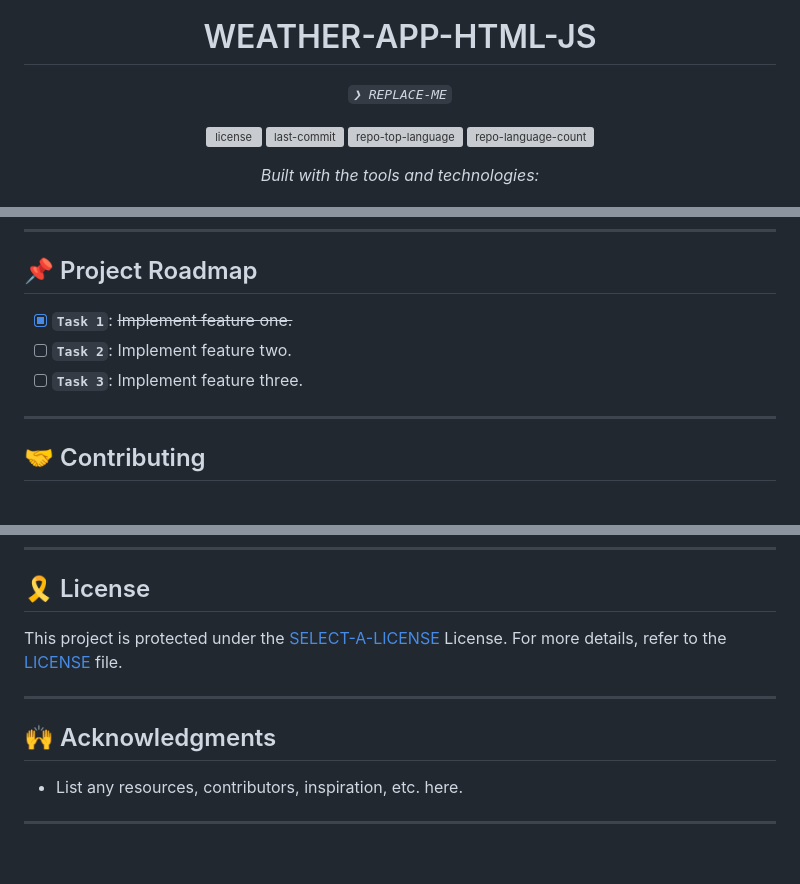
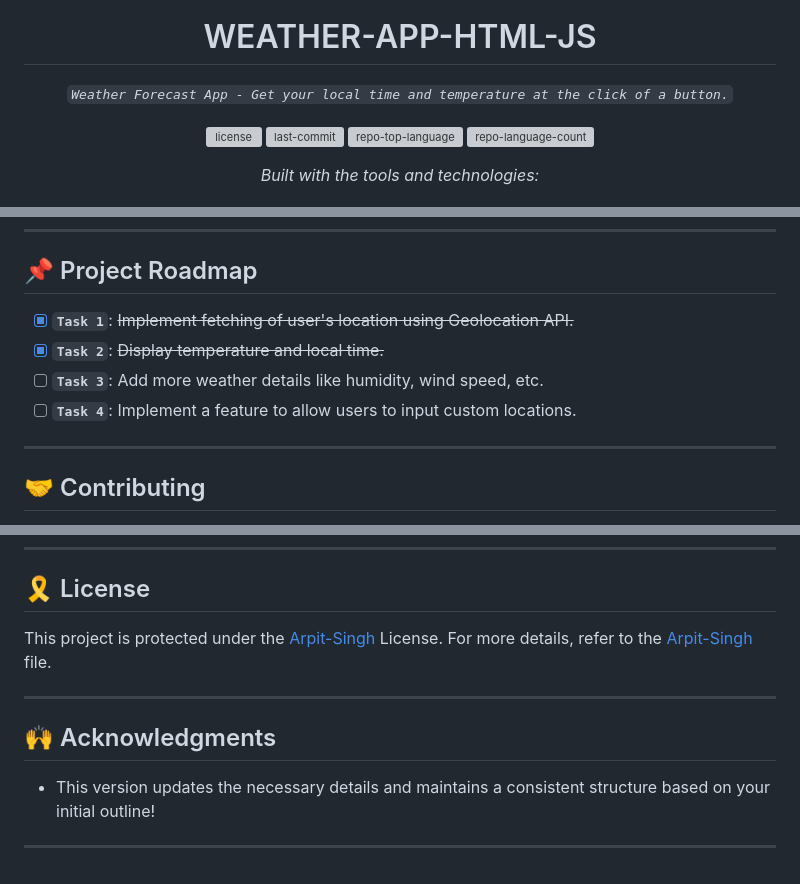
Before and after one commit to arpitiitp/Weather-app-HTML-JS, a Markdown page: README.md, 3 parts joined by grey strips. Rendered like a GitHub page; grey boxes are pictures that could not be loaded.

```diff
--- a/README.md
+++ b/README.md
@@ -6,7 +3,7 @@
     <h1 align="center">WEATHER-APP-HTML-JS</h1>
 </p>
 <p align="center">
-    <em><code>❯ REPLACE-ME</code></em>
+    <em><code>Weather Forecast App - Get your local time and temperature at the click of a button.</code></em>
 </p>
 <p align="center">
 	<img src="https://img.shields.io/github/license/arpitiitp/Weather-app-HTML-JS?style=flat&logo=opensourceinitiative&logoColor=white&color=0080ff" alt="license">
@@ -123,9 +117,10 @@ Execute the test suite using the following command:
 
 ## 📌 Project Roadmap
 
-- [X] **`Task 1`**: <strike>Implement feature one.</strike>
-- [ ] **`Task 2`**: Implement feature two.
-- [ ] **`Task 3`**: Implement feature three.
+- [X] **`Task 1`**:  <strike>Implement fetching of user's location using Geolocation API.</strike>
+- [X] **`Task 2`**: <strike>Display temperature and local time.</strike>
+- [ ] **`Task 3`**: Add more weather details like humidity, wind speed, etc.
+- [ ] **`Task 4`**: Implement a feature to allow users to input custom locations.
 
 ---
 
@@ -176,12 +171,13 @@ Contributions are welcome! Here are several ways you can contribute:
 
 ## 🎗 License
 
-This project is protected under the [SELECT-A-LICENSE](https://choosealicense.com/licenses) License. For more details, refer to the [LICENSE](https://choosealicense.com/licenses/) file.
+This project is protected under the [Arpit-Singh](Arpit-Singh) License. For more details, refer to the [Arpit-Singh](Arpit-Singh) file.
 
 ---
 
 ## 🙌 Acknowledgments
 
-- List any resources, contributors, inspiration, etc. here.
+- This version updates the necessary details and maintains a consistent structure based on your initial outline!
+
 
 ---
```
Also changed, not shown: other parts of README.md (+15 -21 lines).
